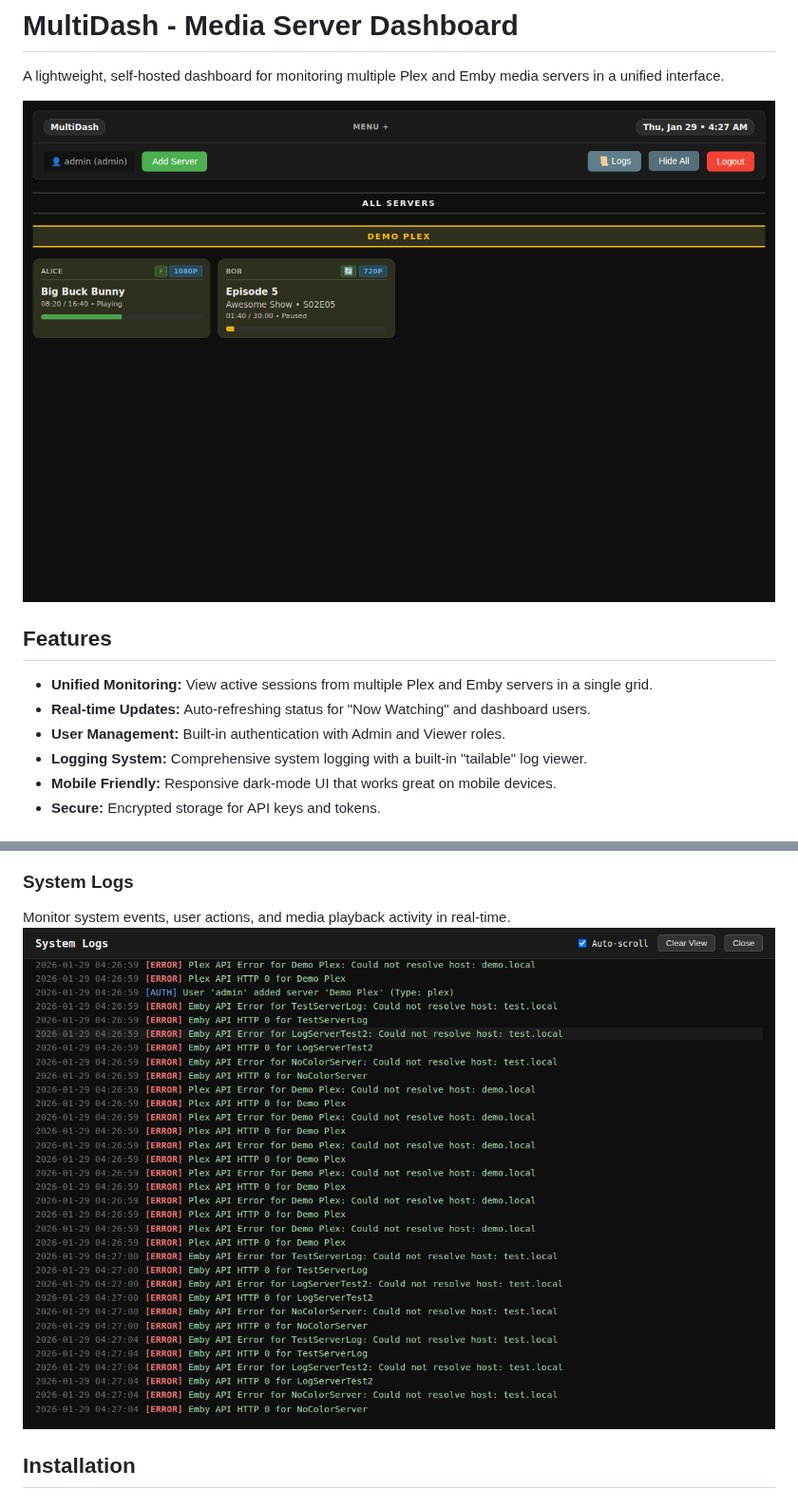
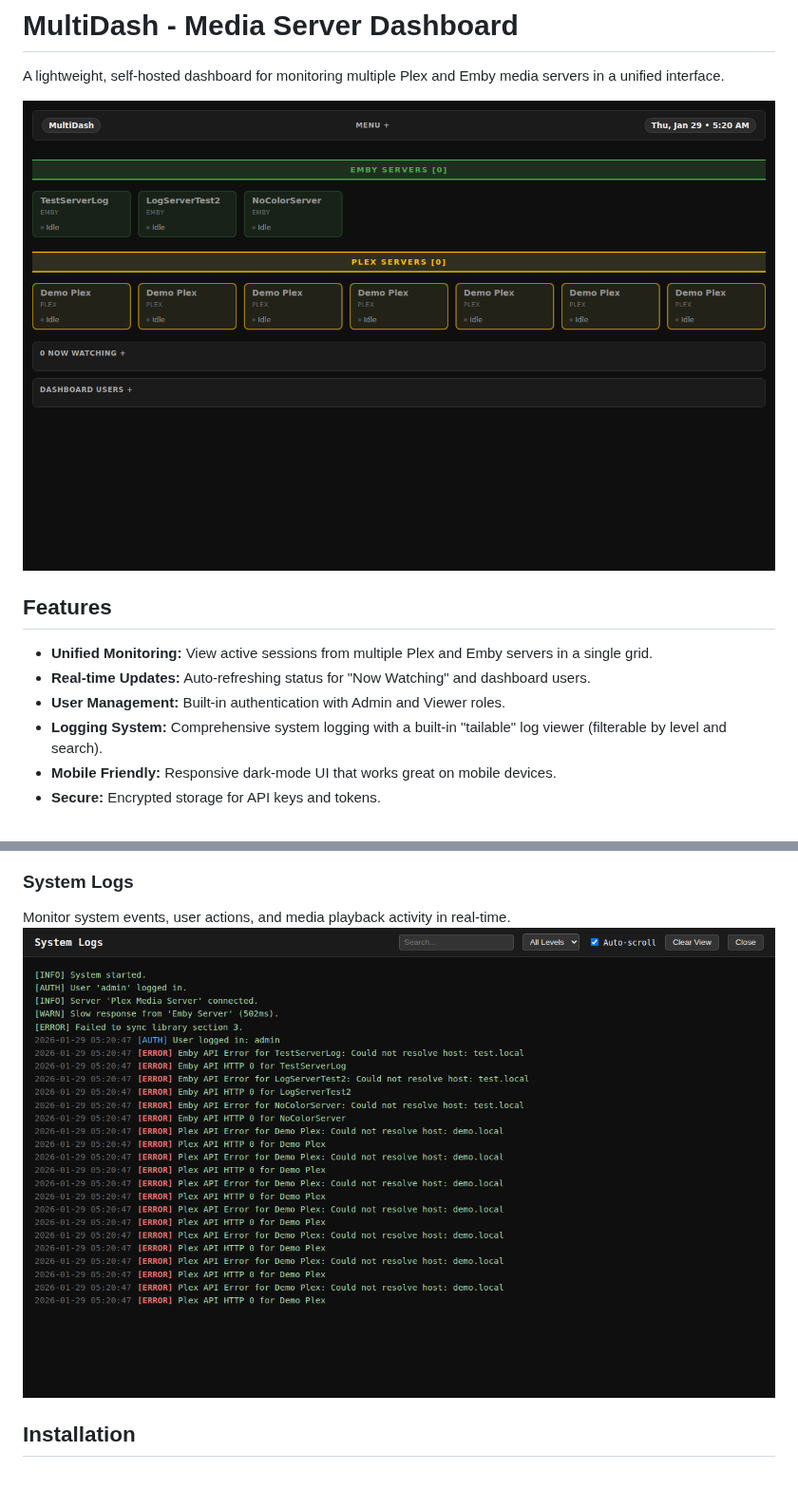
Before and after one commit to Tophicles/dash, a Markdown page: README.md, 2 parts joined by grey strips. Shown at 95% size. GitHub-like rendering; pictures changed too: screenshots/dashboard.png, screenshots/logs.png.

Commit message:
Refactor top menu, add logging system, and update docs/screenshots
- Redesigned Top Menu into three sections (Left: Reload, Center: Menu Toggle, Right: Clock).
- Implemented `logging.php` for centralized logging and `view_logs.php` for admin log viewing.
- Added log filtering (search + level) to `view_logs.php`.
- Integrated logging into core scripts (auth, proxy, server management).
- Updated `README.md` and `DEPLOYMENT.md` to reflect new features.
- Updated screenshots (`dashboard.png`, `logs.png`) to show the new UI.
- Fixed file permissions in `setup.php` (0666) for easier deployment.
- Removed legacy random color logic and reduced modal poster size.

Co-authored-by: Tophicles <7989083+Tophicles@users.noreply.github.com>

```diff
--- a/README.md
+++ b/README.md
@@ -9,7 +9,7 @@ A lightweight, self-hosted dashboard for monitoring multiple Plex and Emby media
 *   **Unified Monitoring:** View active sessions from multiple Plex and Emby servers in a single grid.
 *   **Real-time Updates:** Auto-refreshing status for "Now Watching" and dashboard users.
 *   **User Management:** Built-in authentication with Admin and Viewer roles.
-*   **Logging System:** Comprehensive system logging with a built-in "tailable" log viewer.
+*   **Logging System:** Comprehensive system logging with a built-in "tailable" log viewer (filterable by level and search).
 *   **Mobile Friendly:** Responsive dark-mode UI that works great on mobile devices.
 *   **Secure:** Encrypted storage for API keys and tokens.
 
```
